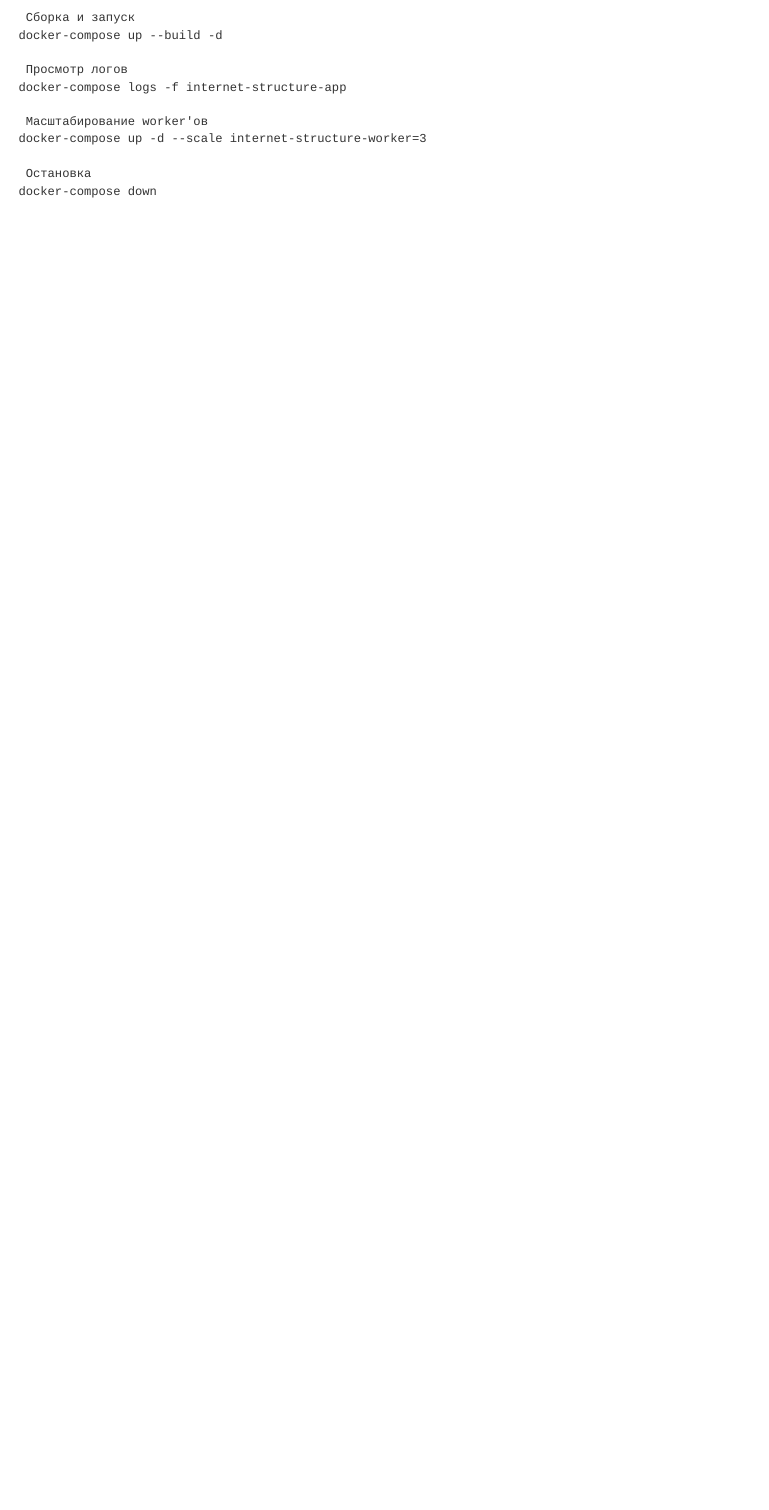
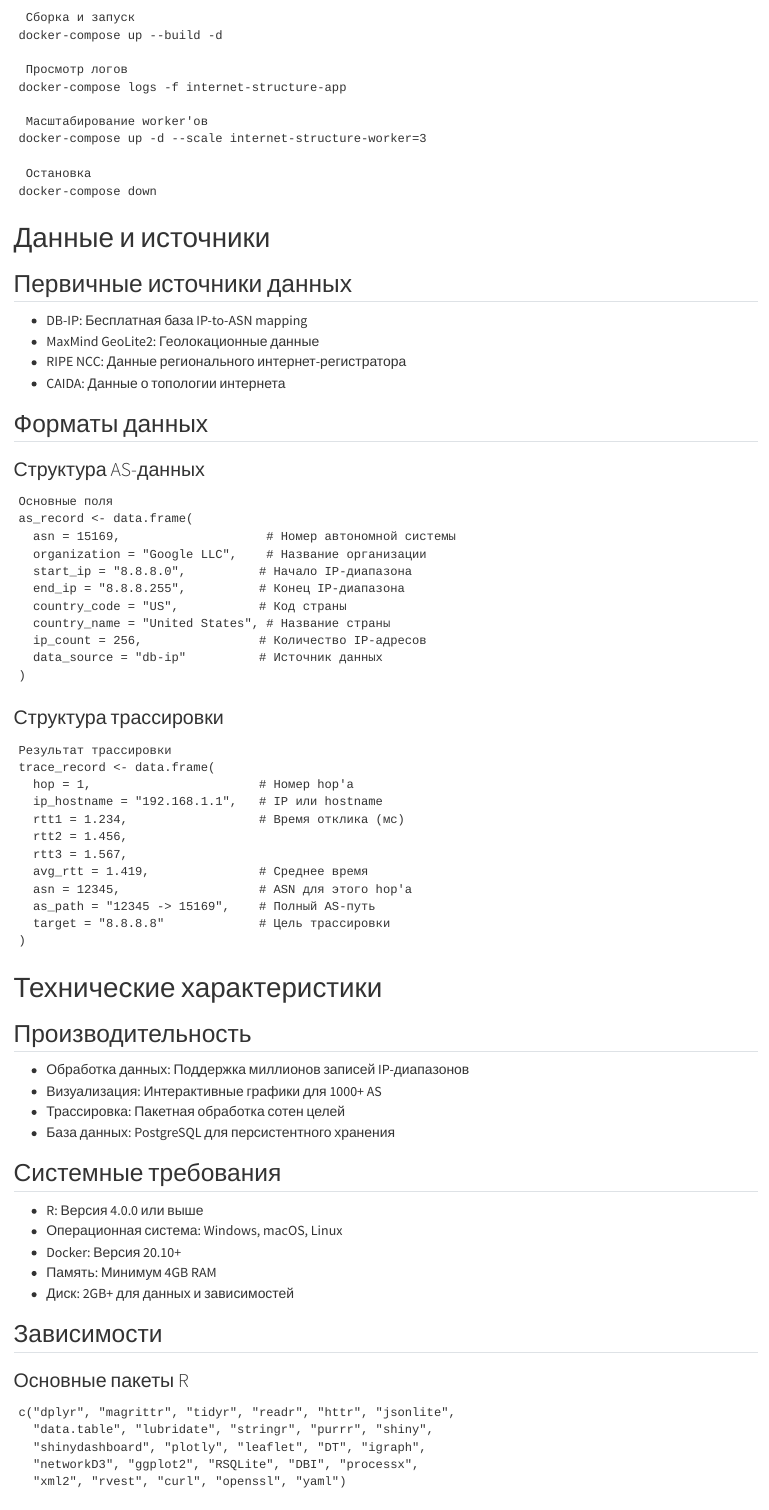
Before and after one commit to KNikitaaa/Threatsearch_complex_project, a Quarto document (project_overview.qmd): the page in a window 1100 px wide, from 9540 px down. Rendered offline with R 4.5, knitr and Pandoc in place of Quarto, with nearby package versions; drawn as R Markdown's standard HTML page in place of the format the file asks for.

Commit message:
final commit

````diff
--- a/project_overview.qmd
+++ b/project_overview.qmd
@@ -493,3 +493,75 @@ docker-compose up -d --scale internet-structure-worker=3
  Остановка
 docker-compose down
 ```
+
+# Данные и источники
+
+## Первичные источники данных
+
+- DB-IP: Бесплатная база IP-to-ASN mapping
+- MaxMind GeoLite2: Геолокационные данные
+- RIPE NCC: Данные регионального интернет-регистратора
+- CAIDA: Данные о топологии интернета
+
+## Форматы данных
+
+### Структура AS-данных
+
+```
+Основные поля
+as_record <- data.frame(
+  asn = 15169,                    # Номер автономной системы
+  organization = "Google LLC",    # Название организации
+  start_ip = "8.8.8.0",          # Начало IP-диапазона
+  end_ip = "8.8.8.255",          # Конец IP-диапазона
+  country_code = "US",           # Код страны
+  country_name = "United States", # Название страны
+  ip_count = 256,                # Количество IP-адресов
+  data_source = "db-ip"          # Источник данных
+)
+```
+
+### Структура трассировки
+
+```
+Результат трассировки
+trace_record <- data.frame(
+  hop = 1,                       # Номер hop'а
+  ip_hostname = "192.168.1.1",   # IP или hostname
+  rtt1 = 1.234,                  # Время отклика (мс)
+  rtt2 = 1.456,
+  rtt3 = 1.567,
+  avg_rtt = 1.419,               # Среднее время
+  asn = 12345,                   # ASN для этого hop'а
+  as_path = "12345 -> 15169",    # Полный AS-путь
+  target = "8.8.8.8"             # Цель трассировки
+)
+```
+
+# Технические характеристики
+
+## Производительность
+
+- Обработка данных: Поддержка миллионов записей IP-диапазонов
+- Визуализация: Интерактивные графики для 1000+ AS
+- Трассировка: Пакетная обработка сотен целей
+- База данных: PostgreSQL для персистентного хранения
+
+## Системные требования
+
+- R: Версия 4.0.0 или выше
+- Операционная система: Windows, macOS, Linux
+- Docker: Версия 20.10+
+- Память: Минимум 4GB RAM
+- Диск: 2GB+ для данных и зависимостей
+
+## Зависимости
+
+### Основные пакеты R
+
+```
+c("dplyr", "magrittr", "tidyr", "readr", "httr", "jsonlite",
+  "data.table", "lubridate", "stringr", "purrr", "shiny",
+  "shinydashboard", "plotly", "leaflet", "DT", "igraph",
+  "networkD3", "ggplot2", "RSQLite", "DBI", "processx",
+  "xml2", "rvest", "curl", "openssl", "yaml")
````
Also changed, not shown: README.md, project_overview.qmd (46 more changed lines).
